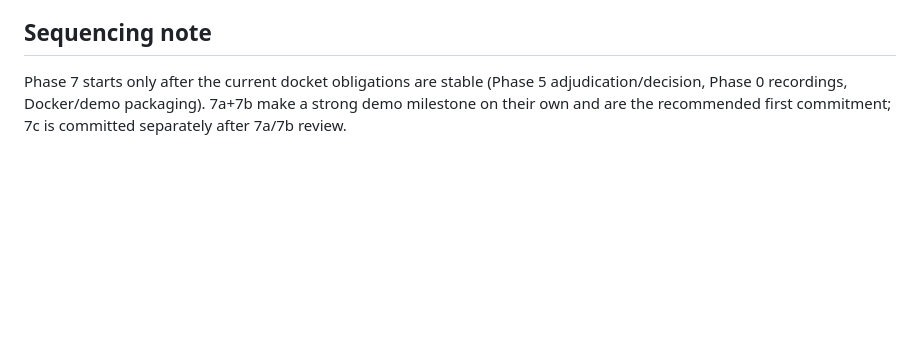
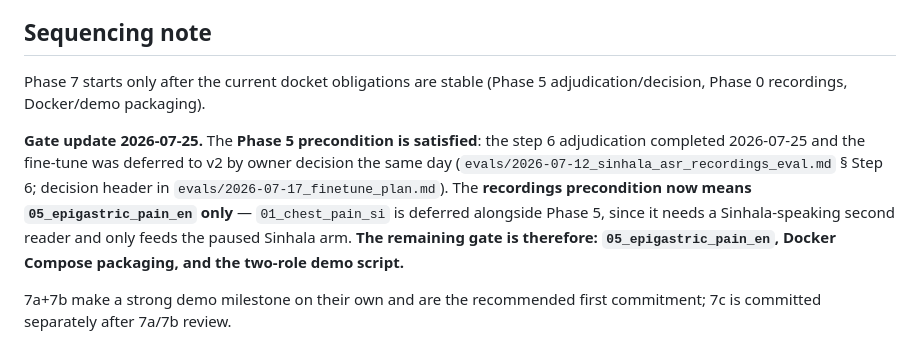
Before and after one commit to IndyWH/OpenConsult, a Markdown page: PHASE_7_SPEC.md, the part around the change. GitHub-like rendering; blank space fills up the shorter version.

```diff
--- a/PHASE_7_SPEC.md
+++ b/PHASE_7_SPEC.md
@@ -65,4 +65,8 @@ Sinhala voice interaction; AI examination of any kind; AI communication of findi
 
 ## Sequencing note
 
-Phase 7 starts only after the current docket obligations are stable (Phase 5 adjudication/decision, Phase 0 recordings, Docker/demo packaging). 7a+7b make a strong demo milestone on their own and are the recommended first commitment; 7c is committed separately after 7a/7b review.
+Phase 7 starts only after the current docket obligations are stable (Phase 5 adjudication/decision, Phase 0 recordings, Docker/demo packaging).
+
+**Gate update 2026-07-25.** The **Phase 5 precondition is satisfied**: the step 6 adjudication completed 2026-07-25 and the fine-tune was deferred to v2 by owner decision the same day (`evals/2026-07-12_sinhala_asr_recordings_eval.md` § Step 6; decision header in `evals/2026-07-17_finetune_plan.md`). The **recordings precondition now means `05_epigastric_pain_en` only** — `01_chest_pain_si` is deferred alongside Phase 5, since it needs a Sinhala-speaking second reader and only feeds the paused Sinhala arm. **The remaining gate is therefore: `05_epigastric_pain_en`, Docker Compose packaging, and the two-role demo script.**
+
+7a+7b make a strong demo milestone on their own and are the recommended first commitment; 7c is committed separately after 7a/7b review.
```
Also changed, not shown: HANDOVER.md (+6 -5 lines).
